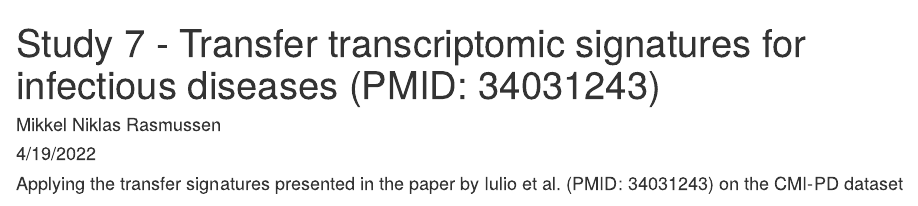
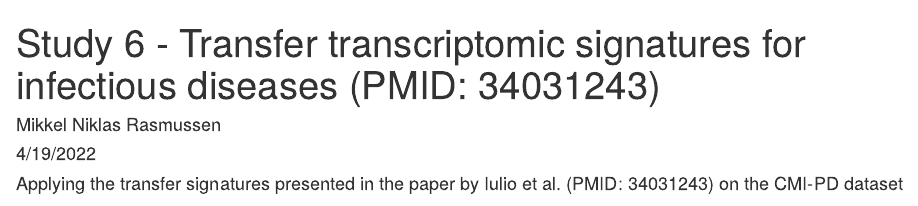
Before and after one commit to mikkelnrasmussen/Comparative-analysis-CMI-PB, an R Markdown document (Study-6-Iulio-2021/Study_6_CMI-PB_workflow.Rmd): the page in a window 1100 px wide, from its top. Rendered offline with R 4.5, knitr and Pandoc, with nearby package versions; some code elsewhere in the file could not run offline.

Commit message:
Update and rename Study_7_CMI-PB_workflow.Rmd to Study_6_CMI-PB_workflow.Rmd

```diff
--- a/Study-6-Iulio-2021/Study_7_CMI-PB_workflow.Rmd
+++ b/Study-6-Iulio-2021/Study_6_CMI-PB_workflow.Rmd
@@ -1,5 +1,5 @@
 ---
-title: "Study 7 - Transfer transcriptomic signatures for infectious diseases (PMID: 34031243)"
+title: "Study 6 - Transfer transcriptomic signatures for infectious diseases (PMID: 34031243)"
 author: "Mikkel Niklas Rasmussen"
 date: "4/19/2022"
 output: html_document
```
